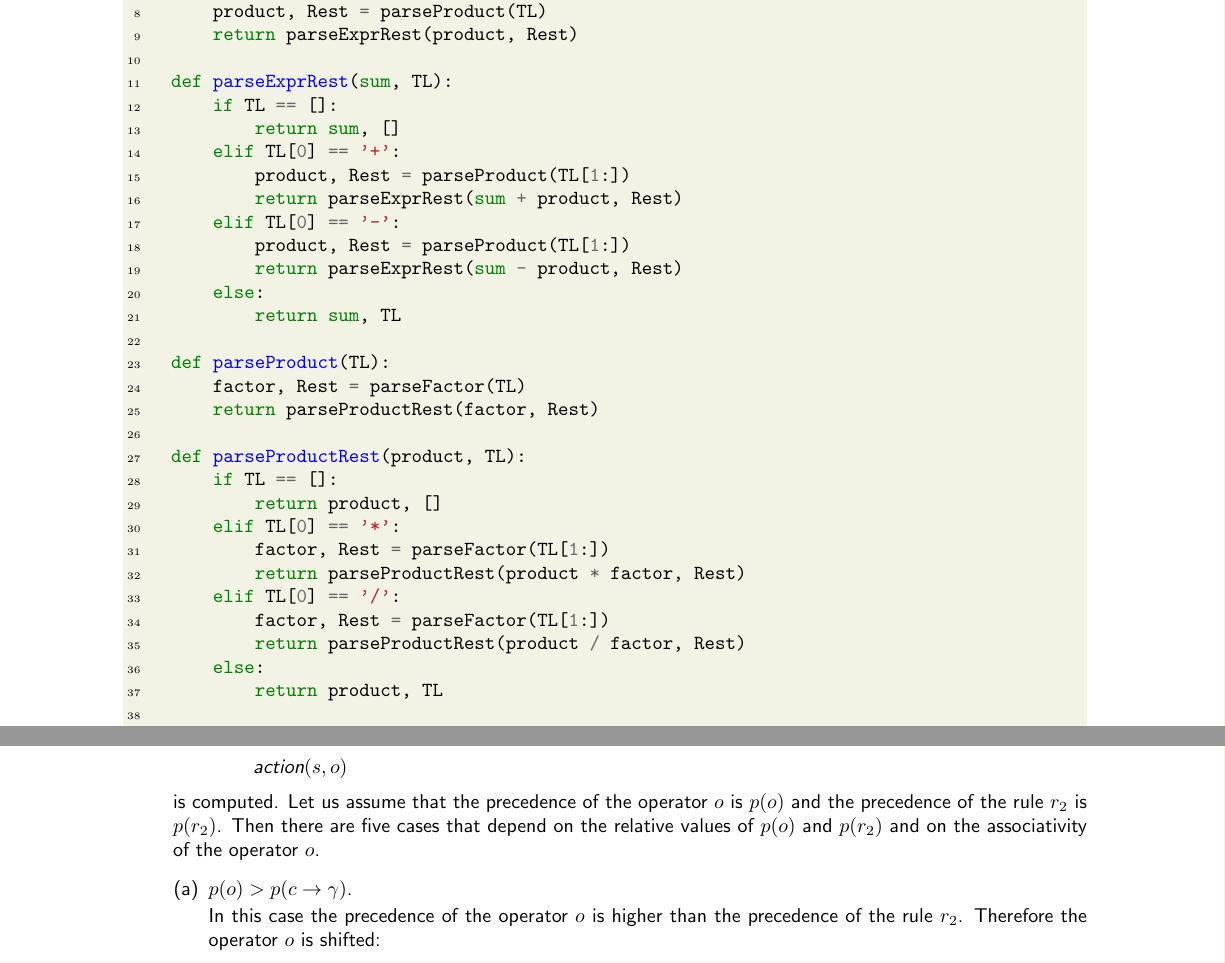
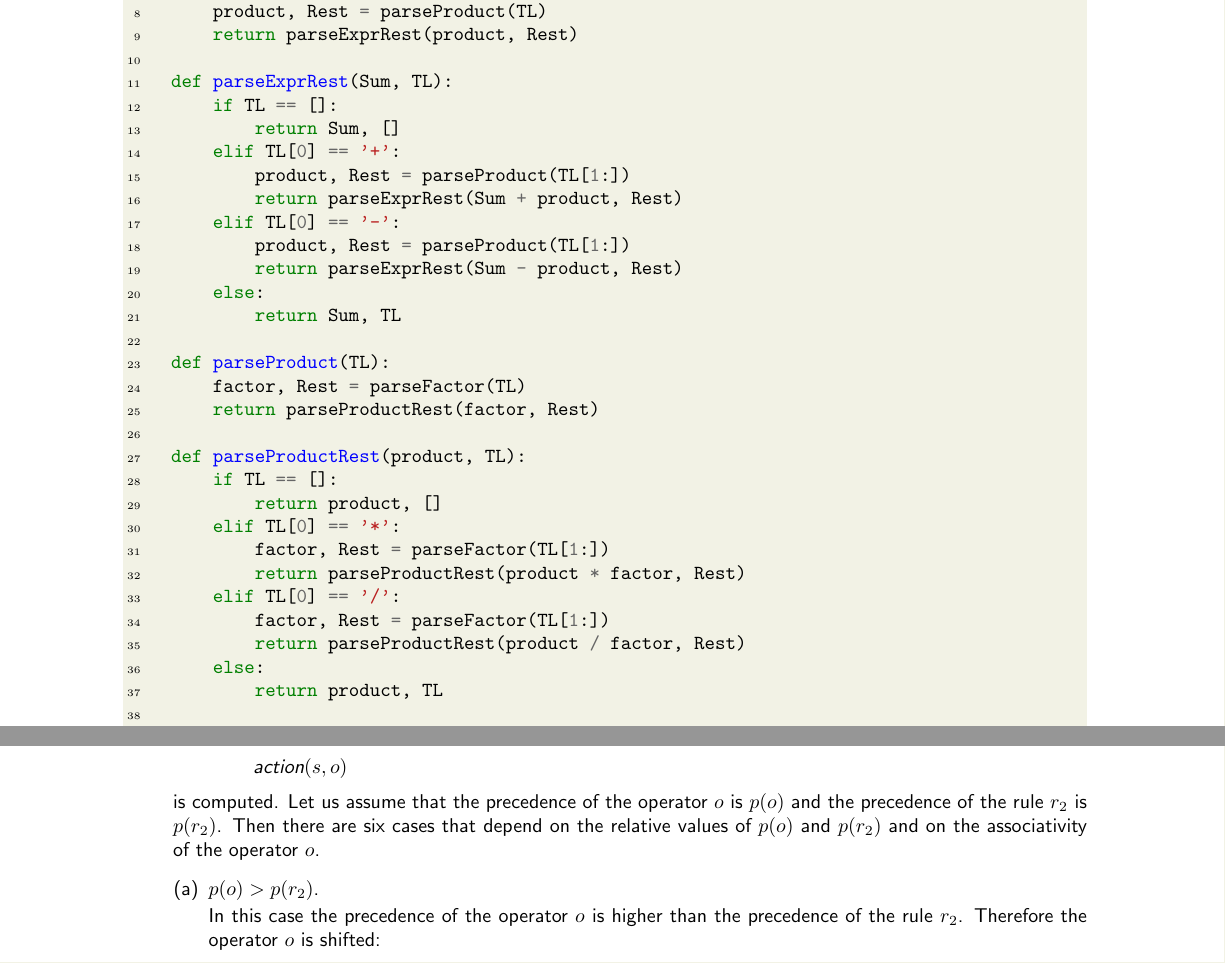
Before and after one commit to karlstroetmann/Formal-Languages, a LaTeX thesis (Lecture-Notes/formal-languages.tex, which reads Lecture-Notes/context-free-languages.tex, Lecture-Notes/ply-yacc.tex): two parts of pages 85 and 163 of 213, joined at a grey line, cut so that both start at the same text. Compiled offline with pdfLaTeX; the source files are stored in an older character set and shown here as Unicode.

Commit message:
Typos fixed
Minor fixes

```diff
--- a/Lecture-Notes/context-free-languages.tex
+++ b/Lecture-Notes/context-free-languages.tex
@@ -1297,17 +1297,17 @@ Die Variablen \textsl{exprRest} und \textsl{productRest} können wie folgt inter
         product, Rest = parseProduct(TL)
         return parseExprRest(product, Rest)
 
-    def parseExprRest(sum, TL):
+    def parseExprRest(Sum, TL):
         if TL == []:
-            return sum, []
+            return Sum, []
         elif TL[0] == '+':
             product, Rest = parseProduct(TL[1:])
-            return parseExprRest(sum + product, Rest)
+            return parseExprRest(Sum + product, Rest)
         elif TL[0] == '-':
             product, Rest = parseProduct(TL[1:])
-            return parseExprRest(sum - product, Rest)
+            return parseExprRest(Sum - product, Rest)
         else:
-            return sum, TL
+            return Sum, TL
 
     def parseProduct(TL):
         factor, Rest = parseFactor(TL)
--- a/Lecture-Notes/ply-yacc.tex
+++ b/Lecture-Notes/ply-yacc.tex
@@ -534,10 +534,10 @@ Next, we explain in detail how \textsc{Ply} uses operator precedence relations t
       $\textsl{action}(s, o)$
       \\[0.2cm]
       is computed. Let us assume that the precedence of the operator  $o$ is  $p(o)$
-      and the precedence of the rule $r_2$ is  $p(r_2)$.  Then there are five cases that depend
+      and the precedence of the rule $r_2$ is  $p(r_2)$.  Then there are six cases that depend
       on the relative values of $p(o)$ and $p(r_2)$ and on the associativity of the operator $o$.
       \begin{enumerate}[(a)]
-      \item $p(o) > p(c \rightarrow \gamma)$.
+      \item $p(o) > p(r_2)$.
 
             In this case the precedence of the operator $o$ is higher than the precedence of the rule $r_2$.
             Therefore the operator $o$ is shifted:
```
Also changed, not shown: Lecture-Notes/context-free-languages.tex (6 more changed lines).
